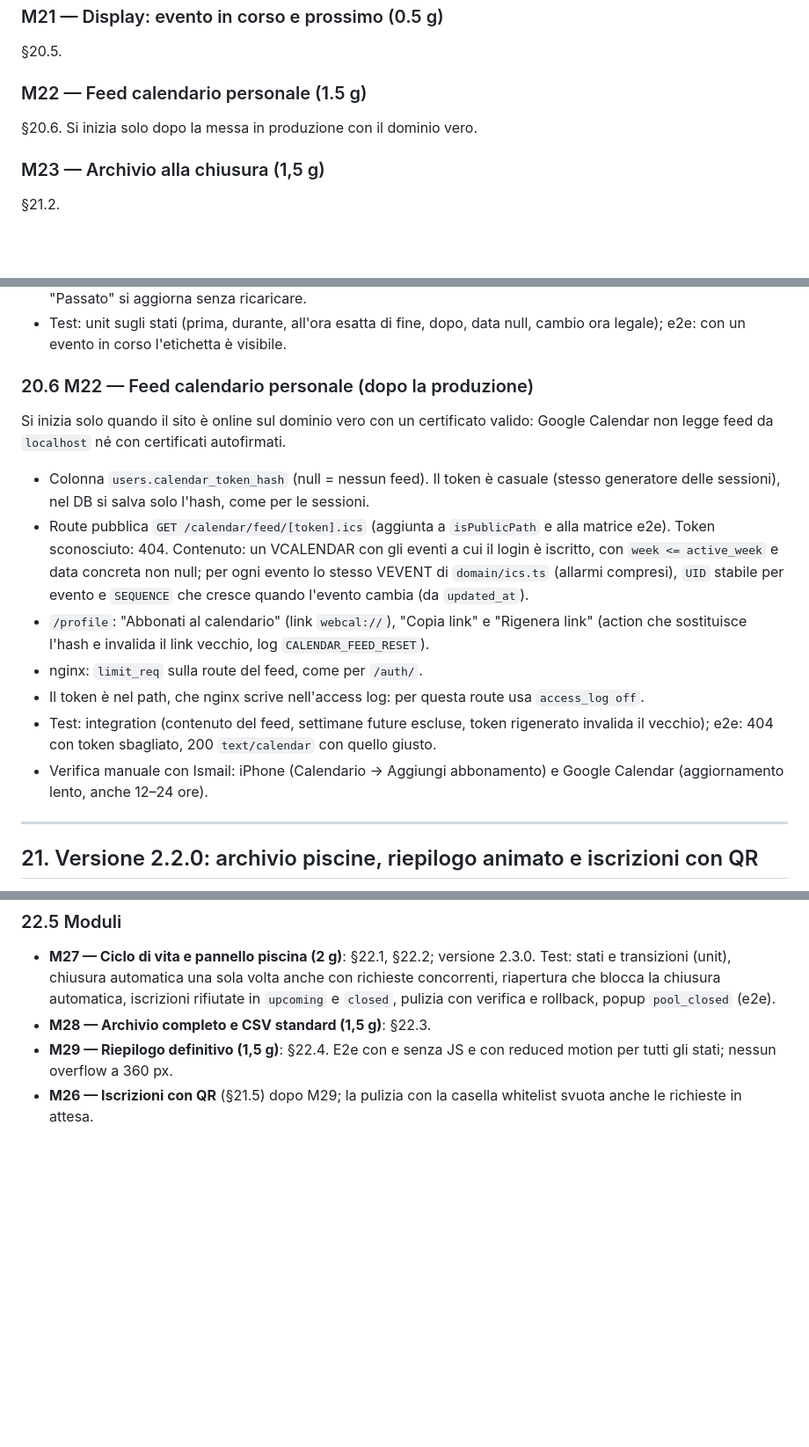
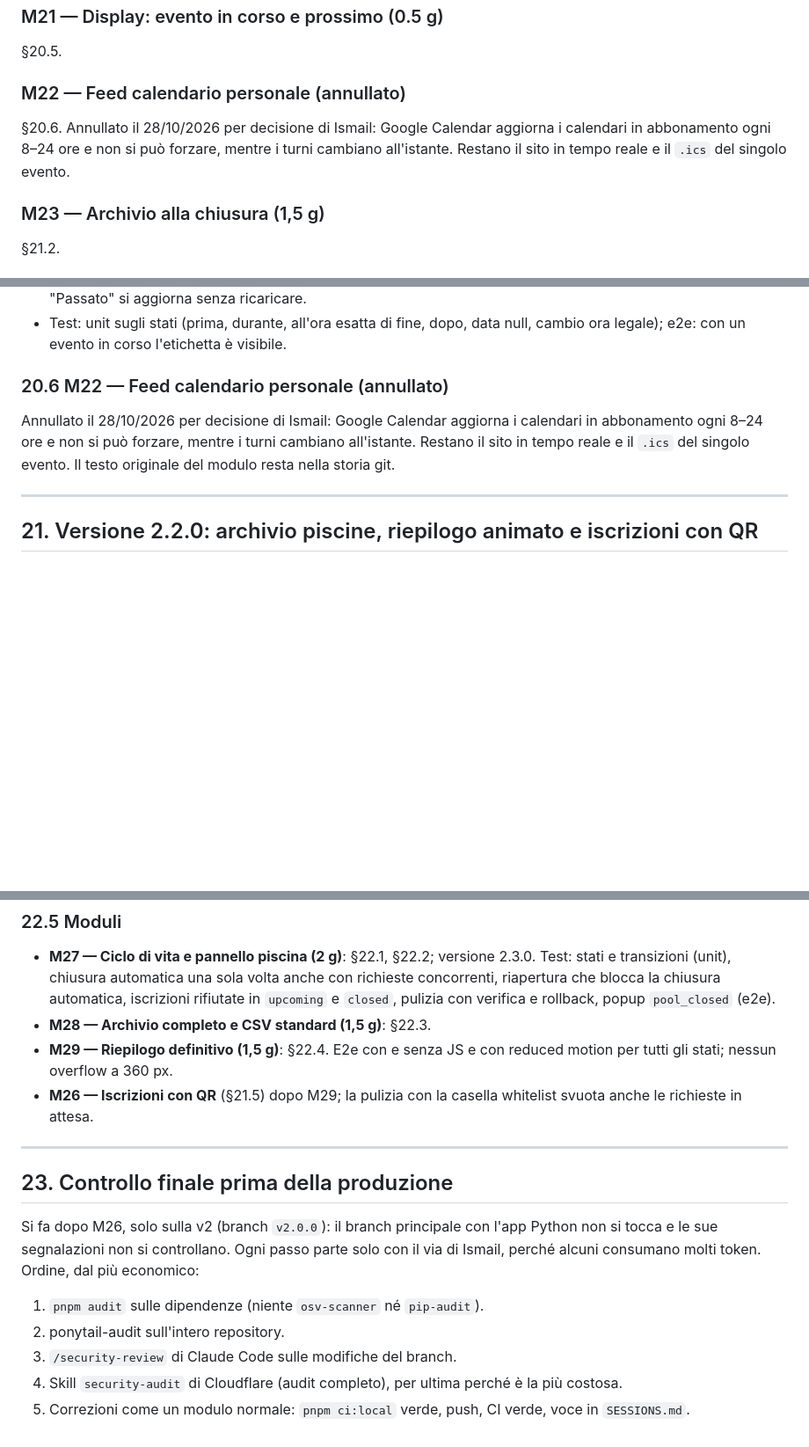
Before and after one commit to SamirAbdeslam/gestionale-baywatchers-42Firenze, a Markdown page: docs/v2/PLAN.md, 3 parts joined by grey strips. Shown at 88% size. Drawn GitHub-style; blank space fills up the shorter version.

Commit message:
docs(plan): cancel calendar feed and add final pre-production check

```diff
--- a/docs/v2/PLAN.md
+++ b/docs/v2/PLAN.md
@@ -985,8 +986,8 @@ Applica `docs/v2/design/` seguendo l'ordine di lavoro del suo `README.md` §7: f
 ### M21 — Display: evento in corso e prossimo (0.5 g)
 §20.5.
 
-### M22 — Feed calendario personale (1.5 g)
-§20.6. Si inizia solo dopo la messa in produzione con il dominio vero.
+### M22 — Feed calendario personale (annullato)
+§20.6. Annullato il 28/10/2026 per decisione di Ismail: Google Calendar aggiorna i calendari in abbonamento ogni 8–24 ore e non si può forzare, mentre i turni cambiano all'istante. Restano il sito in tempo reale e il `.ics` del singolo evento.
 
 ### M23 — Archivio alla chiusura (1,5 g)
 §21.2.
@@ -1151,17 +1152,9 @@ Fuori da 2.1.0: lista d'attesa, presenze in blocco, cancellazione dei log vecchi
 - Il display richiama `invalidate('app:display')` ogni 60 secondi, oltre al real-time già presente, così anche "Passato" si aggiorna senza ricaricare.
 - Test: unit sugli stati (prima, durante, all'ora esatta di fine, dopo, data null, cambio ora legale); e2e: con un evento in corso l'etichetta è visibile.
 
-### 20.6 M22 — Feed calendario personale (dopo la produzione)
+### 20.6 M22 — Feed calendario personale (annullato)
 
-Si inizia solo quando il sito è online sul dominio vero con un certificato valido: Google Calendar non legge feed da `localhost` né con certificati autofirmati.
-
-- Colonna `users.calendar_token_hash` (null = nessun feed). Il token è casuale (stesso generatore delle sessioni), nel DB si salva solo l'hash, come per le sessioni.
-- Route pubblica `GET /calendar/feed/[token].ics` (aggiunta a `isPublicPath` e alla matrice e2e). Token sconosciuto: 404. Contenuto: un VCALENDAR con gli eventi a cui il login è iscritto, con `week <= active_week` e data concreta non null; per ogni evento lo stesso VEVENT di `domain/ics.ts` (allarmi compresi), `UID` stabile per evento e `SEQUENCE` che cresce quando l'evento cambia (da `updated_at`).
-- `/profile`: "Abbonati al calendario" (link `webcal://`), "Copia link" e "Rigenera link" (action che sostituisce l'hash e invalida il link vecchio, log `CALENDAR_FEED_RESET`).
-- nginx: `limit_req` sulla route del feed, come per `/auth/`.
-- Il token è nel path, che nginx scrive nell'access log: per questa route usa `access_log off`.
-- Test: integration (contenuto del feed, settimane future escluse, token rigenerato invalida il vecchio); e2e: 404 con token sbagliato, 200 `text/calendar` con quello giusto.
-- Verifica manuale con Ismail: iPhone (Calendario → Aggiungi abbonamento) e Google Calendar (aggiornamento lento, anche 12–24 ore).
+Annullato il 28/10/2026 per decisione di Ismail: Google Calendar aggiorna i calendari in abbonamento ogni 8–24 ore e non si può forzare, mentre i turni cambiano all'istante. Restano il sito in tempo reale e il `.ics` del singolo evento. Il testo originale del modulo resta nella storia git.
 
 ---
 
@@ -1329,3 +1322,15 @@ In `/admin` un pannello "Piscina" con tre pulsanti separati. Sostituisce la pagi
 - **M28 — Archivio completo e CSV standard (1,5 g)**: §22.3.
 - **M29 — Riepilogo definitivo (1,5 g)**: §22.4. E2e con e senza JS e con reduced motion per tutti gli stati; nessun overflow a 360 px.
 - **M26 — Iscrizioni con QR** (§21.5) dopo M29; la pulizia con la casella whitelist svuota anche le richieste in attesa.
+
+---
+
+## 23. Controllo finale prima della produzione
+
+Si fa dopo M26, solo sulla v2 (branch `v2.0.0`): il branch principale con l'app Python non si tocca e le sue segnalazioni non si controllano. Ogni passo parte solo con il via di Ismail, perché alcuni consumano molti token. Ordine, dal più economico:
+
+1. `pnpm audit` sulle dipendenze (niente `osv-scanner` né `pip-audit`).
+2. ponytail-audit sull'intero repository.
+3. `/security-review` di Claude Code sulle modifiche del branch.
+4. Skill `security-audit` di Cloudflare (audit completo), per ultima perché è la più costosa.
+5. Correzioni come un modulo normale: `pnpm ci:local` verde, push, CI verde, voce in `SESSIONS.md`.
```
Also changed, not shown: other parts of docs/v2/PLAN.md (+3 -2 lines).
